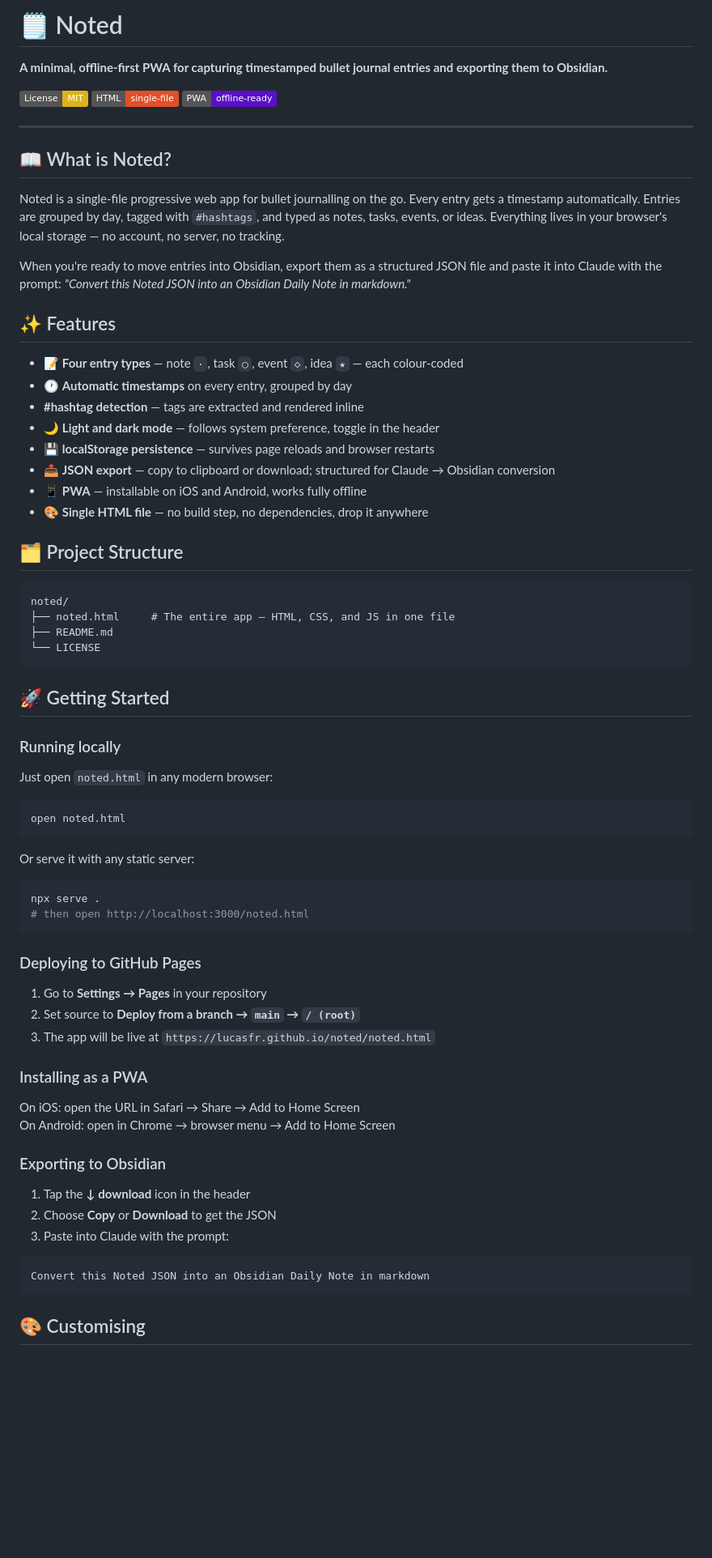
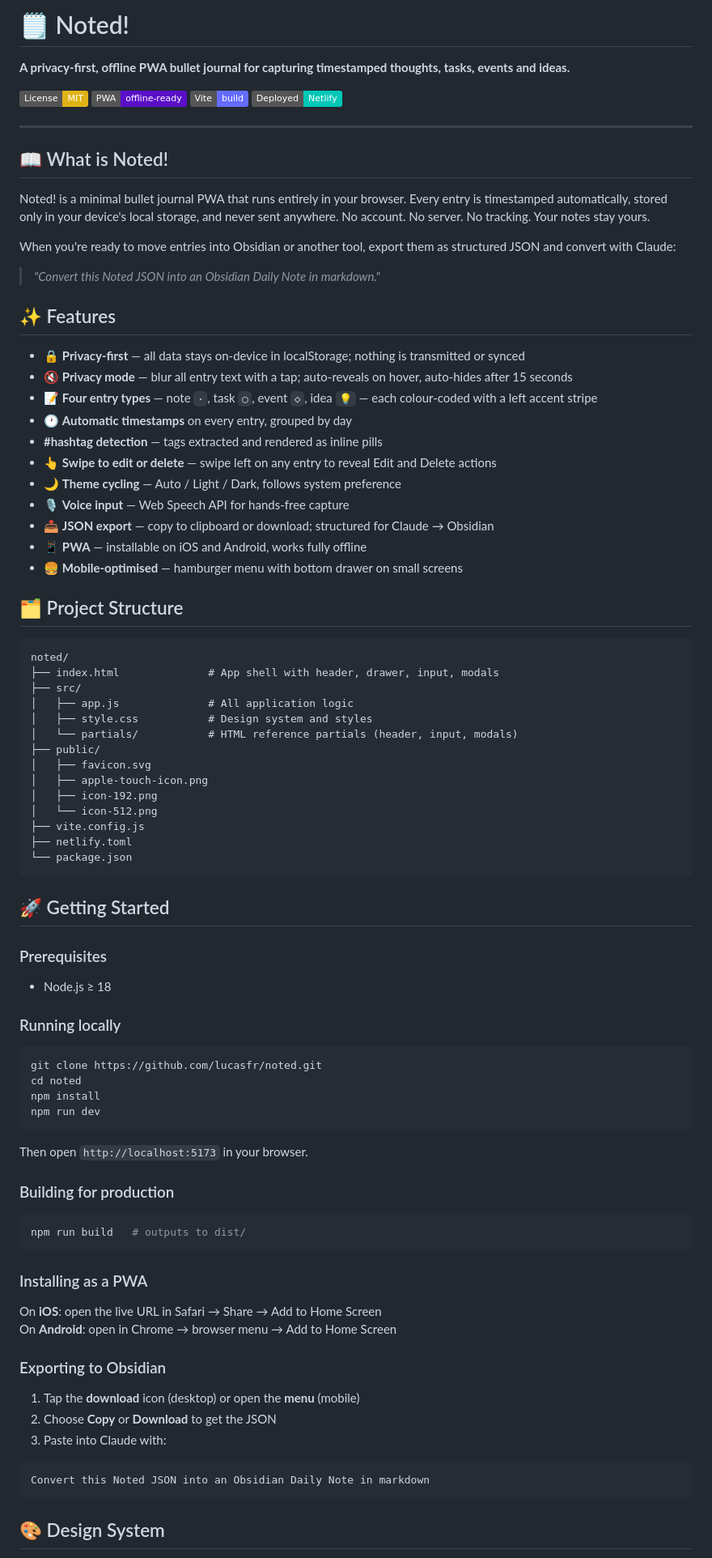
Before and after one commit to lucasfr/noted, a Markdown page: README.md, the part around one of its changes. Shown at 81% size. Rendered like a GitHub page; badges without logos; blank space fills up the shorter version.

Commit message:
📝 docs: update README — privacy-first framing, Vite build, swipe actions, current structure

````diff
--- a/README.md
+++ b/README.md
@@ -1,76 +1,92 @@
-# 🗒️ Noted
+# 🗒️ Noted!
 
-**A minimal, offline-first PWA for capturing timestamped bullet journal entries and exporting them to Obsidian.**
+**A privacy-first, offline PWA bullet journal for capturing timestamped thoughts, tasks, events and ideas.**
 
 [![License: MIT](https://img.shields.io/badge/License-MIT-yellow.svg)](./LICENSE)
-[![HTML](https://img.shields.io/badge/HTML-single--file-E34F26?logo=html5&logoColor=white)](./noted.html)
-[![PWA](https://img.shields.io/badge/PWA-offline--ready-5A0FC8)](./noted.html)
+[![PWA](https://img.shields.io/badge/PWA-offline--ready-5A0FC8)](https://noted.lfranca.uk)
+[![Vite](https://img.shields.io/badge/Vite-build-646CFF?logo=vite&logoColor=white)](./vite.config.js)
+[![Netlify](https://img.shields.io/badge/Deployed-Netlify-00C7B7?logo=netlify&logoColor=white)](https://noted.lfranca.uk)
 
 ---
 
-## 📖 What is Noted?
+## 📖 What is Noted!
 
-Noted is a single-file progressive web app for bullet journalling on the go. Every entry gets a timestamp automatically. Entries are grouped by day, tagged with `#hashtags`, and typed as notes, tasks, events, or ideas. Everything lives in your browser's local storage — no account, no server, no tracking.
+Noted! is a minimal bullet journal PWA that runs entirely in your browser. Every entry is timestamped automatically, stored only in your device's local storage, and never sent anywhere. No account. No server. No tracking. Your notes stay yours.
 
-When you're ready to move entries into Obsidian, export them as a structured JSON file and paste it into Claude with the prompt: *"Convert this Noted JSON into an Obsidian Daily Note in markdown."*
+When you're ready to move entries into Obsidian or another tool, export them as structured JSON and convert with Claude:
+
+> *"Convert this Noted JSON into an Obsidian Daily Note in markdown."*
 
 ## ✨ Features
 
-- 📝 **Four entry types** — note `·`, task `○`, event `◇`, idea `★` — each colour-coded
+- 🔒 **Privacy-first** — all data stays on-device in localStorage; nothing is transmitted or synced
+- 🔇 **Privacy mode** — blur all entry text with a tap; auto-reveals on hover, auto-hides after 15 seconds
+- 📝 **Four entry types** — note `·`, task `○`, event `◇`, idea `💡` — each colour-coded with a left accent stripe
 - 🕐 **Automatic timestamps** on every entry, grouped by day
-- **#hashtag detection** — tags are extracted and rendered inline
-- 🌙 **Light and dark mode** — follows system preference, toggle in the header
-- 💾 **localStorage persistence** — survives page reloads and browser restarts
-- 📤 **JSON export** — copy to clipboard or download; structured for Claude → Obsidian conversion
+- **#hashtag detection** — tags extracted and rendered as inline pills
+- 👆 **Swipe to edit or delete** — swipe left on any entry to reveal Edit and Delete actions
+- 🌙 **Theme cycling** — Auto / Light / Dark, follows system preference
+- 🎙️ **Voice input** — Web Speech API for hands-free capture
+- 📤 **JSON export** — copy to clipboard or download; structured for Claude → Obsidian
 - 📱 **PWA** — installable on iOS and Android, works fully offline
-- 🎨 **Single HTML file** — no build step, no dependencies, drop it anywhere
+- 🍔 **Mobile-optimised** — hamburger menu with bottom drawer on small screens
 
 ## 🗂️ Project Structure
 
 ```
 noted/
-├── noted.html     # The entire app — HTML, CSS, and JS in one file
-├── README.md
-└── LICENSE
+├── index.html              # App shell with header, drawer, input, modals
+├── src/
+│   ├── app.js              # All application logic
+│   ├── style.css           # Design system and styles
+│   └── partials/           # HTML reference partials (header, input, modals)
+├── public/
+│   ├── favicon.svg
+│   ├── apple-touch-icon.png
+│   ├── icon-192.png
+│   └── icon-512.png
+├── vite.config.js
+├── netlify.toml
+└── package.json
 ```
 
 ## 🚀 Getting Started
 
+### Prerequisites
+
+- Node.js ≥ 18
+
 ### Running locally
 
-Just open `noted.html` in any modern browser:
+```bash
+git clone https://github.com/lucasfr/noted.git
+cd noted
+npm install
+npm run dev
+```
+
+Then open `http://localhost:5173` in your browser.
+
+### Building for production
 
 ```bash
-open noted.html
+npm run build   # outputs to dist/
 ```
-
-Or serve it with any static server:
-
-```bash
-npx serve .
-# then open http://localhost:3000/noted.html
-```
-
-### Deploying to GitHub Pages
-
-1. Go to **Settings → Pages** in your repository
-2. Set source to **Deploy from a branch → `main` → `/ (root)`**
-3. The app will be live at `https://lucasfr.github.io/noted/noted.html`
 
 ### Installing as a PWA
 
-On iOS: open the URL in Safari → Share → Add to Home Screen
-On Android: open in Chrome → browser menu → Add to Home Screen
+On **iOS**: open the live URL in Safari → Share → Add to Home Screen
+On **Android**: open in Chrome → browser menu → Add to Home Screen
 
 ### Exporting to Obsidian
 
-1. Tap the **↓ download** icon in the header
+1. Tap the **download** icon (desktop) or open the **menu** (mobile)
 2. Choose **Copy** or **Download** to get the JSON
-3. Paste into Claude with the prompt:
+3. Paste into Claude with:
 
 ```
 Convert this Noted JSON into an Obsidian Daily Note in markdown
 ```
 
-## 🎨 Customising
+## 🎨 Design System
 
````
Also changed, not shown: other parts of README.md (+5 -4 lines).
